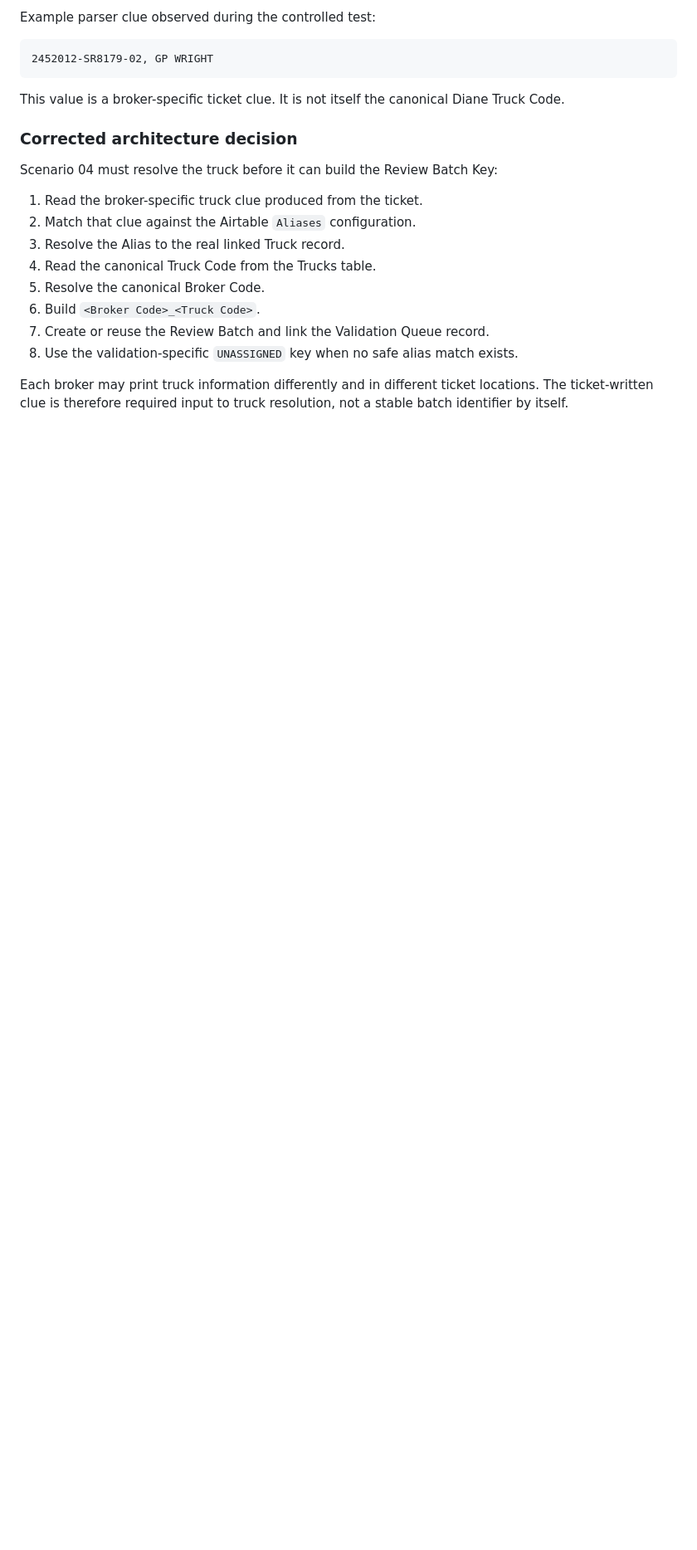
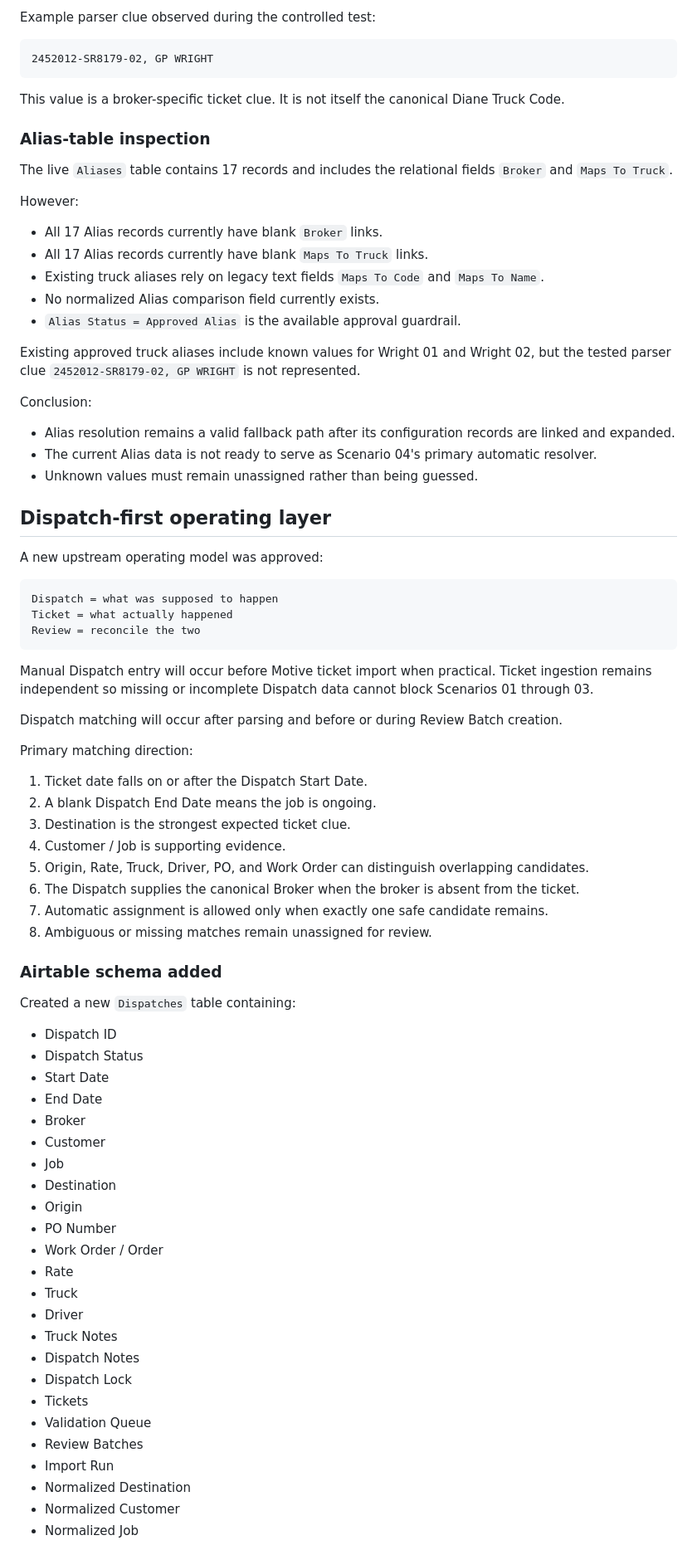
Before and after one commit to punkrocknerdgirl/diane, a Markdown page: docs/build-logs/2026-07-24-diane-clean-restart.md, the part around one of its changes. Shown at 83% size. GitHub-like rendering; blank space fills up the shorter version.

Commit message:
Document Dispatch layer and Scenario 04 direction

````diff
--- a/docs/build-logs/2026-07-24-diane-clean-restart.md
+++ b/docs/build-logs/2026-07-24-diane-clean-restart.md
@@ -229,17 +229,77 @@ Example parser clue observed during the controlled test:
 
 This value is a broker-specific ticket clue. It is not itself the canonical Diane Truck Code.
 
-### Corrected architecture decision
+### Alias-table inspection
 
-Scenario 04 must resolve the truck before it can build the Review Batch Key:
+The live `Aliases` table contains 17 records and includes the relational fields `Broker` and `Maps To Truck`.
 
-1. Read the broker-specific truck clue produced from the ticket.
-2. Match that clue against the Airtable `Aliases` configuration.
-3. Resolve the Alias to the real linked Truck record.
-4. Read the canonical Truck Code from the Trucks table.
-5. Resolve the canonical Broker Code.
-6. Build `<Broker Code>_<Truck Code>`.
-7. Create or reuse the Review Batch and link the Validation Queue record.
-8. Use the validation-specific `UNASSIGNED` key when no safe alias match exists.
+However:
 
-Each broker may print truck information differently and in different ticket locations. The ticket-written clue is therefore required input to truck resolution, not a stable batch identifier by itself.
+- All 17 Alias records currently have blank `Broker` links.
+- All 17 Alias records currently have blank `Maps To Truck` links.
+- Existing truck aliases rely on legacy text fields `Maps To Code` and `Maps To Name`.
+- No normalized Alias comparison field currently exists.
+- `Alias Status = Approved Alias` is the available approval guardrail.
+
+Existing approved truck aliases include known values for Wright 01 and Wright 02, but the tested parser clue `2452012-SR8179-02, GP WRIGHT` is not represented.
+
+Conclusion:
+
+- Alias resolution remains a valid fallback path after its configuration records are linked and expanded.
+- The current Alias data is not ready to serve as Scenario 04's primary automatic resolver.
+- Unknown values must remain unassigned rather than being guessed.
+
+## Dispatch-first operating layer
+
+A new upstream operating model was approved:
+
+```text
+Dispatch = what was supposed to happen
+Ticket = what actually happened
+Review = reconcile the two
+```
+
+Manual Dispatch entry will occur before Motive ticket import when practical. Ticket ingestion remains independent so missing or incomplete Dispatch data cannot block Scenarios 01 through 03.
+
+Dispatch matching will occur after parsing and before or during Review Batch creation.
+
+Primary matching direction:
+
+1. Ticket date falls on or after the Dispatch Start Date.
+2. A blank Dispatch End Date means the job is ongoing.
+3. Destination is the strongest expected ticket clue.
+4. Customer / Job is supporting evidence.
+5. Origin, Rate, Truck, Driver, PO, and Work Order can distinguish overlapping candidates.
+6. The Dispatch supplies the canonical Broker when the broker is absent from the ticket.
+7. Automatic assignment is allowed only when exactly one safe candidate remains.
+8. Ambiguous or missing matches remain unassigned for review.
+
+### Airtable schema added
+
+Created a new `Dispatches` table containing:
+
+- Dispatch ID
+- Dispatch Status
+- Start Date
+- End Date
+- Broker
+- Customer
+- Job
+- Destination
+- Origin
+- PO Number
+- Work Order / Order
+- Rate
+- Truck
+- Driver
+- Truck Notes
+- Dispatch Notes
+- Dispatch Lock
+- Tickets
+- Validation Queue
+- Review Batches
+- Import Run
+- Normalized Destination
+- Normalized Customer
+- Normalized Job
+
````
Also changed, not shown: other parts of docs/build-logs/2026-07-24-diane-clean-restart.md (+31 -4 lines).
